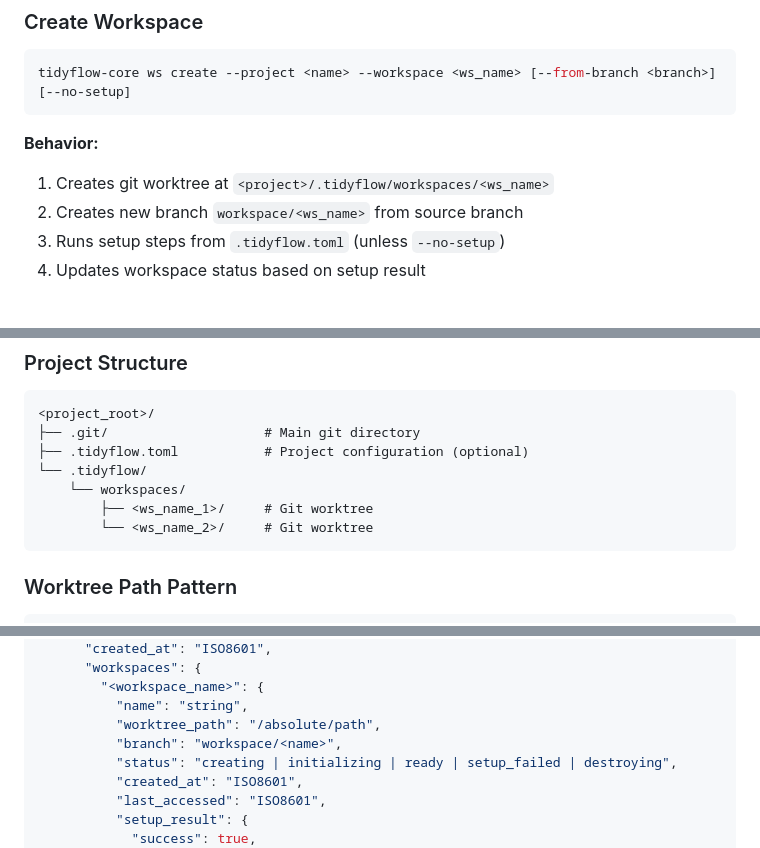
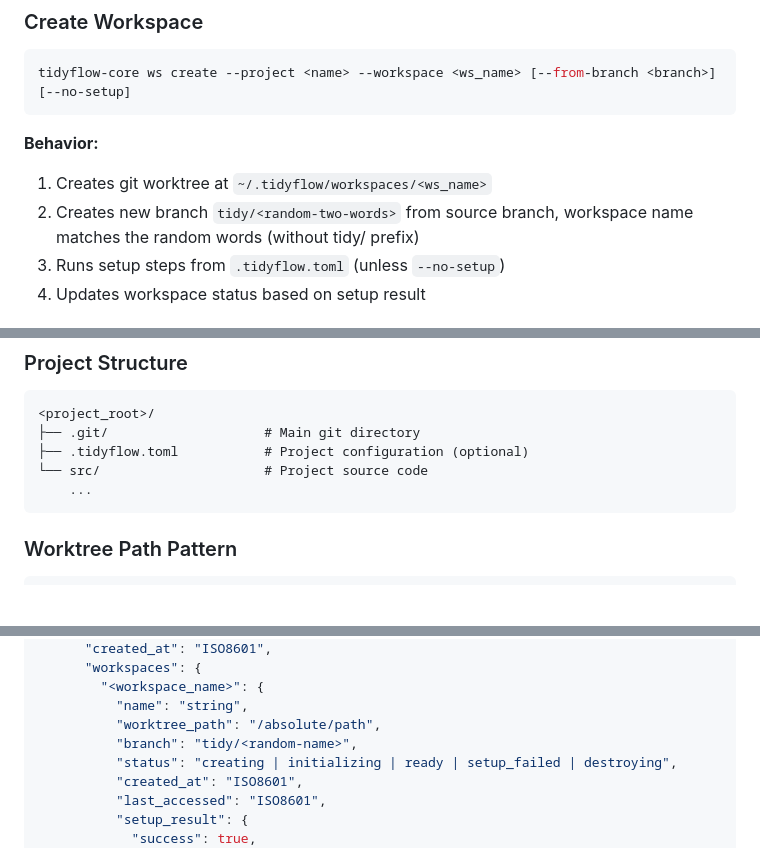
Before and after one commit to gitbobobo/tidyflow, a Markdown page: design/11-workspace-engine-contract.md, 3 parts joined by grey strips. Rendered like a GitHub page; blank space fills up the shorter version.

Commit message:
docs: Update workspace engine contract and AGENTS.md with new patterns
Ultraworked with [Sisyphus](https://github.com/code-yeongyu/oh-my-opencode)

Co-authored-by: Sisyphus <clio-agent@sisyphuslabs.ai>

````diff
--- a/design/11-workspace-engine-contract.md
+++ b/design/11-workspace-engine-contract.md
@@ -34,8 +34,8 @@ tidyflow-core ws create --project <name> --workspace <ws_name> [--from-branch <b
 ```
 
 **Behavior:**
-1. Creates git worktree at `<project>/.tidyflow/workspaces/<ws_name>`
-2. Creates new branch `workspace/<ws_name>` from source branch
+1. Creates git worktree at `~/.tidyflow/workspaces/<ws_name>`
+2. Creates new branch `tidy/<random-two-words>` from source branch, workspace name matches the random words (without tidy/ prefix)
 3. Runs setup steps from `.tidyflow.toml` (unless `--no-setup`)
 4. Updates workspace status based on setup result
 
@@ -88,10 +88,8 @@ tidyflow-core ws remove --project <name> --workspace <ws_name>
 <project_root>/
 ├── .git/                    # Main git directory
 ├── .tidyflow.toml           # Project configuration (optional)
-└── .tidyflow/
-    └── workspaces/
-        ├── <ws_name_1>/     # Git worktree
-        └── <ws_name_2>/     # Git worktree
+└── src/                     # Project source code
+    ...
 ```
 
 ### Worktree Path Pattern
@@ -121,7 +119,7 @@ tidyflow-core ws remove --project <name> --workspace <ws_name>
         "<workspace_name>": {
           "name": "string",
           "worktree_path": "/absolute/path",
-          "branch": "workspace/<name>",
+          "branch": "tidy/<random-name>",
           "status": "creating | initializing | ready | setup_failed | destroying",
           "created_at": "ISO8601",
           "last_accessed": "ISO8601",
````
Also changed, not shown: other parts of design/11-workspace-engine-contract.md (+1 -1 lines), AGENTS.md (+5 -0 lines).
